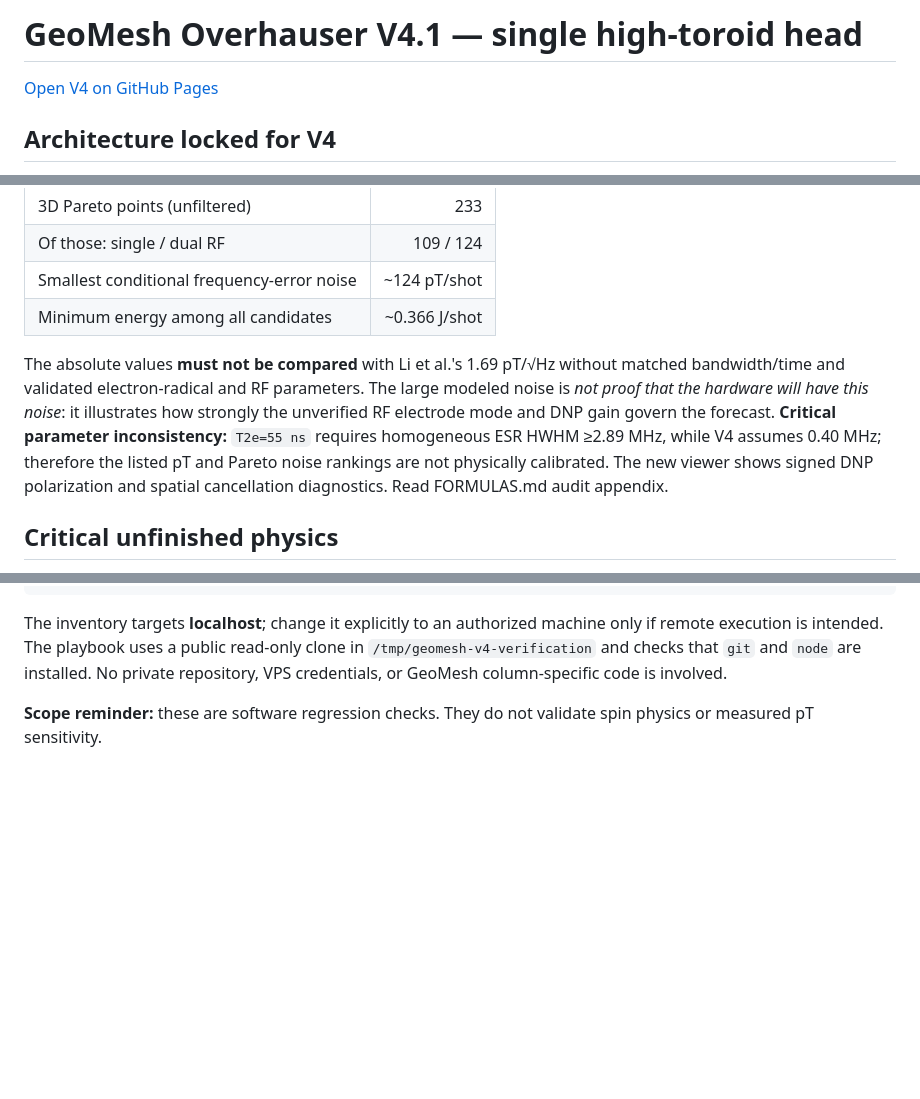
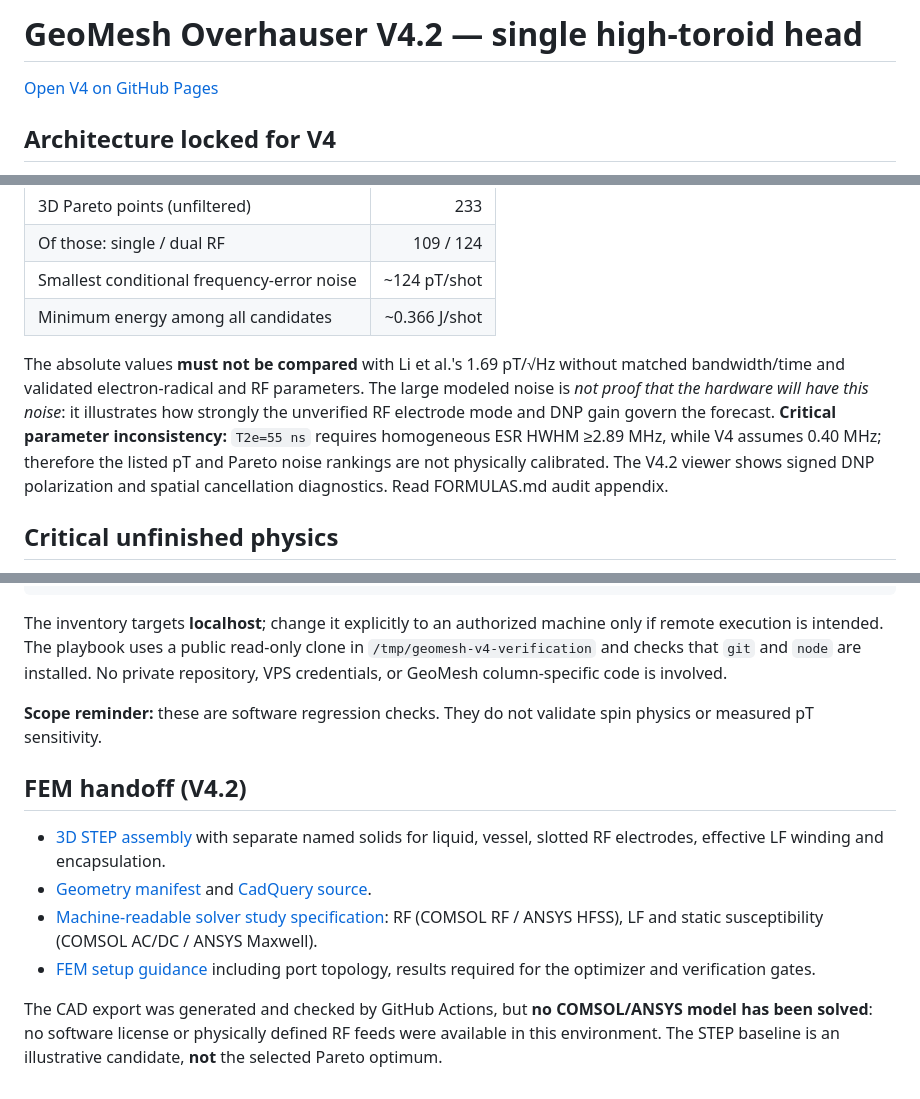
Before and after one commit to UsernameMP/agile-final-project, a Markdown page: v4/README.md, 3 parts joined by grey strips. Rendered like a GitHub page; blank space fills up the shorter version.

Commit message:
Document V4.2 fixes, FEM STEP and solver study

```diff
--- a/v4/README.md
+++ b/v4/README.md
@@ -1,2 +1,2 @@
-# GeoMesh Overhauser V4.1 — single high-toroid head
+# GeoMesh Overhauser V4.2 — single high-toroid head
 
@@ -47,7 +47,7 @@ No Python runtime or backend is required to use the published website; it comput
 | Smallest conditional frequency-error noise | ~124 pT/shot |
 | Minimum energy among all candidates | ~0.366 J/shot |
 
-The absolute values **must not be compared** with Li et al.'s 1.69 pT/√Hz without matched bandwidth/time and validated electron-radical and RF parameters. The large modeled noise is *not proof that the hardware will have this noise*: it illustrates how strongly the unverified RF electrode mode and DNP gain govern the forecast. **Critical parameter inconsistency:** `T2e=55 ns` requires homogeneous ESR HWHM ≥2.89 MHz, while V4 assumes 0.40 MHz; therefore the listed pT and Pareto noise rankings are not physically calibrated. The new viewer shows signed DNP polarization and spatial cancellation diagnostics. Read FORMULAS.md audit appendix.
+The absolute values **must not be compared** with Li et al.'s 1.69 pT/√Hz without matched bandwidth/time and validated electron-radical and RF parameters. The large modeled noise is *not proof that the hardware will have this noise*: it illustrates how strongly the unverified RF electrode mode and DNP gain govern the forecast. **Critical parameter inconsistency:** `T2e=55 ns` requires homogeneous ESR HWHM ≥2.89 MHz, while V4 assumes 0.40 MHz; therefore the listed pT and Pareto noise rankings are not physically calibrated. The V4.2 viewer shows signed DNP polarization and spatial cancellation diagnostics. Read FORMULAS.md audit appendix.
 
 ## Critical unfinished physics
 
@@ -100,3 +100,13 @@ ansible-playbook -i v4/ansible/inventory.example.ini v4/ansible/verify.yml
 The inventory targets **localhost**; change it explicitly to an authorized machine only if remote execution is intended. The playbook uses a public read-only clone in `/tmp/geomesh-v4-verification` and checks that `git` and `node` are installed. No private repository, VPS credentials, or GeoMesh column-specific code is involved.
 
 **Scope reminder:** these are software regression checks. They do not validate spin physics or measured pT sensitivity.
+
+
+## FEM handoff (V4.2)
+
+- [3D STEP assembly](fem/generated/GeoMesh_V4_FEM_assembly.step) with separate named solids for liquid, vessel, slotted RF electrodes, effective LF winding and encapsulation.
+- [Geometry manifest](fem/generated/geometry_manifest.json) and [CadQuery source](fem/build_cad.py).
+- [Machine-readable solver study specification](fem/solver_config.json): RF (COMSOL RF / ANSYS HFSS), LF and static susceptibility (COMSOL AC/DC / ANSYS Maxwell).
+- [FEM setup guidance](fem/README.md) including port topology, results required for the optimizer and verification gates.
+
+The CAD export was generated and checked by GitHub Actions, but **no COMSOL/ANSYS model has been solved**: no software license or physically defined RF feeds were available in this environment. The STEP baseline is an illustrative candidate, **not** the selected Pareto optimum.
```
Also changed, not shown: other parts of v4/README.md (+1 -1 lines).
